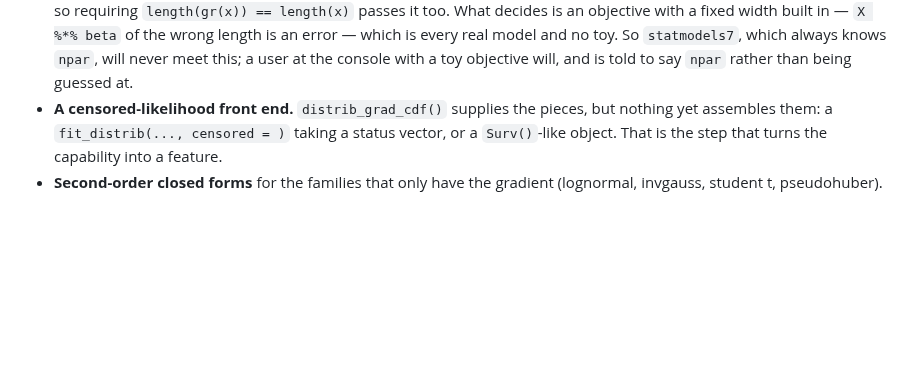
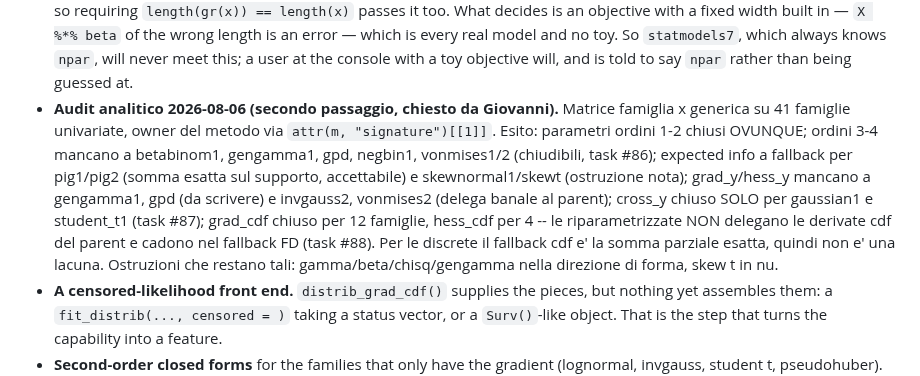
Before and after one commit to statmodels7/statmodels7.github.io, a Markdown page: stack/CLAUDE.md, the part around the change. GitHub-like rendering; blank space fills up the shorter version.

Commit message:
Record the analytic-derivative audit of 2026-08-06

```diff
--- a/stack/CLAUDE.md
+++ b/stack/CLAUDE.md
@@ -2361,6 +2361,19 @@ Two smaller things worth keeping:
   model and no toy. So `statmodels7`, which always knows `npar`, will never meet
   this; a user at the console with a toy objective will, and is told to say
   `npar` rather than being guessed at.
+- **Audit analitico 2026-08-06 (secondo passaggio, chiesto da Giovanni).**
+  Matrice famiglia x generica su 41 famiglie univariate, owner del metodo via
+  `attr(m, "signature")[[1]]`. Esito: parametri ordini 1-2 chiusi OVUNQUE;
+  ordini 3-4 mancano a betabinom1, gengamma1, gpd, negbin1, vonmises1/2
+  (chiudibili, task #86); expected info a fallback per pig1/pig2 (somma
+  esatta sul supporto, accettabile) e skewnormal1/skewt (ostruzione nota);
+  grad_y/hess_y mancano a gengamma1, gpd (da scrivere) e invgauss2,
+  vonmises2 (delega banale al parent); cross_y chiuso SOLO per gaussian1 e
+  student_t1 (task #87); grad_cdf chiuso per 12 famiglie, hess_cdf per 4 --
+  le riparametrizzate NON delegano le derivate cdf del parent e cadono nel
+  fallback FD (task #88). Per le discrete il fallback cdf e' la somma
+  parziale esatta, quindi non e' una lacuna. Ostruzioni che restano tali:
+  gamma/beta/chisq/gengamma nella direzione di forma, skew t in nu.
 - **A censored-likelihood front end.** `distrib_grad_cdf()` supplies the pieces, but
   nothing yet assembles them: a `fit_distrib(..., censored = )` taking a status vector,
   or a `Surv()`-like object. That is the step that turns the capability into a feature.
```
